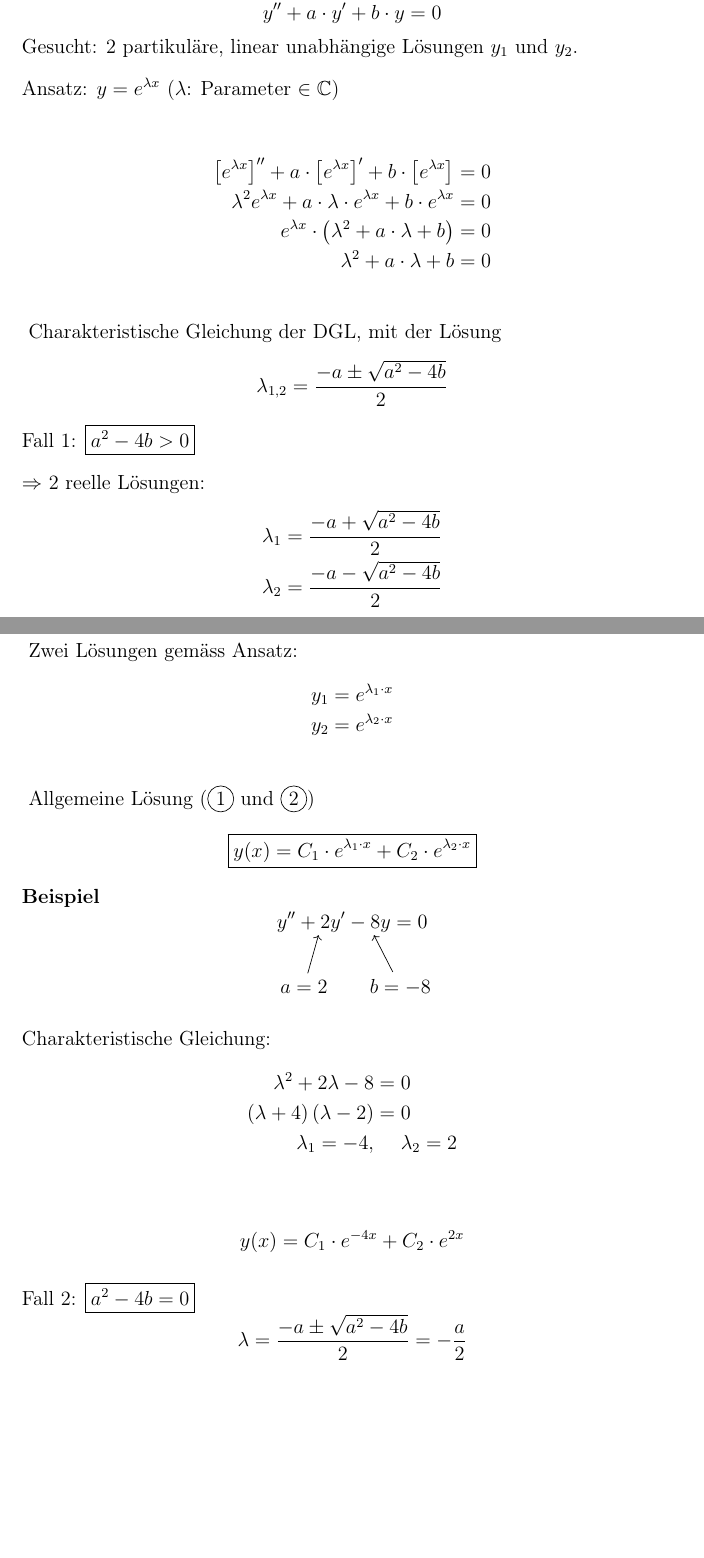
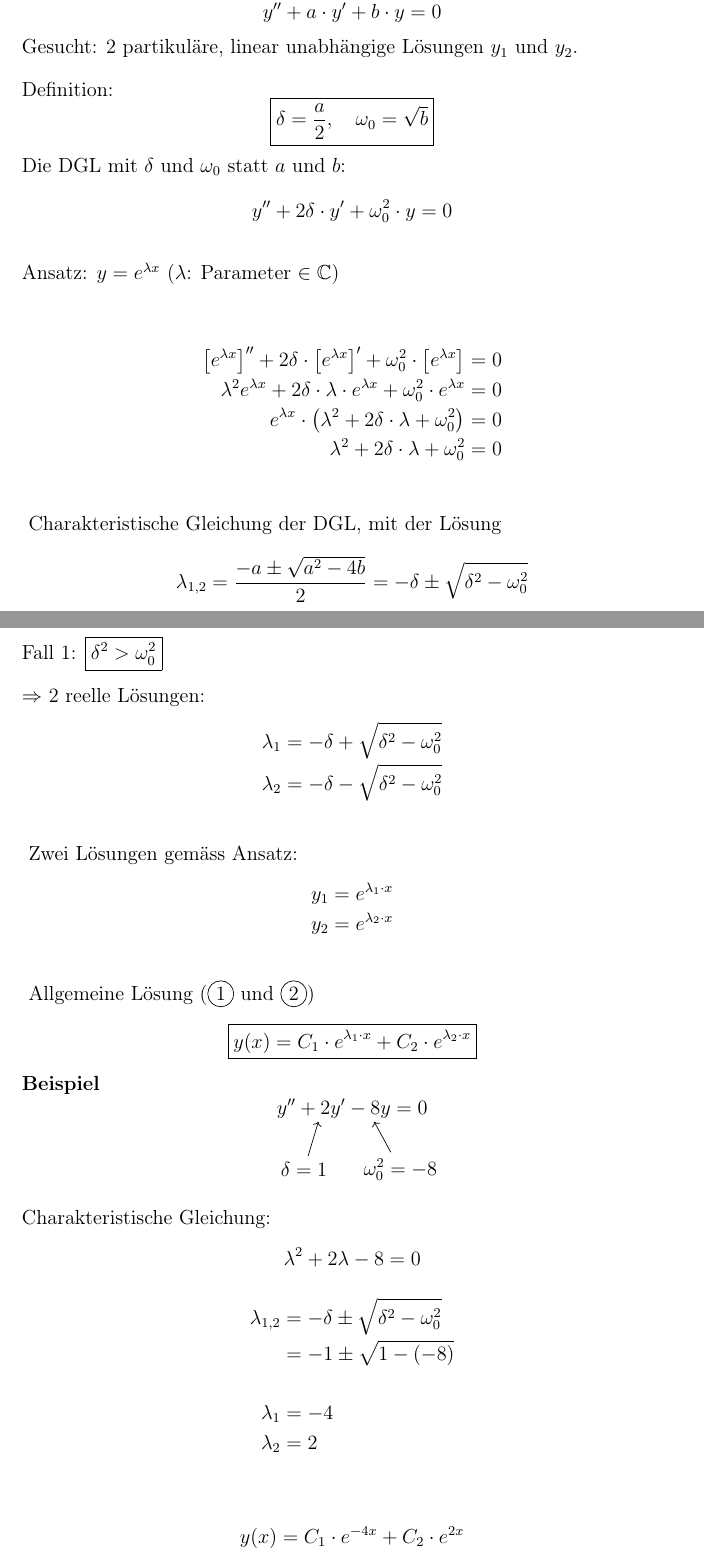
Before and after one commit to shaerdi/DWWSkript, a LaTeX document (DWW_Skript.tex, which reads Chapters/kapitel4.tex): two parts of pages 25 and 26 of 31, joined at a grey line, cut so that both start at the same text, the shorter picture padded with empty space. Compiled offline with pdfLaTeX; a LaTeX package or settings file that is missing is left out.

Commit message:
delta and omega

```diff
--- a/Chapters/kapitel4.tex
+++ b/Chapters/kapitel4.tex
@@ -99,26 +99,37 @@ Gegeben:
 \end{equation*}
 Gesucht: 2 partikuläre, linear unabhängige Lösungen $y_1$ und $y_2$.
 
+Definition:
+\begin{equation*}
+    \boxed{\delta = \frac{a}{2}, \hspace{1em} \omega_0 = \sqrt{b}}
+\end{equation*}
+Die DGL mit $\delta$ und $\omega_0$ statt $a$ und $b$:
+\begin{equation*}
+    y''+2\delta\cdot y' + \omega_0^2\cdot y = 0
+\end{equation*}
+
 Ansatz: $y=e^{\lambda x}$ ($\lambda$: Parameter $\in\mathbb{C}$)
 
 \begin{eqnarr}
-    \left[e^{\lambda x}\right]'' + a \cdot \left[e^{\lambda x}\right]' +
-    b\cdot \left[e^{\lambda x}\right] &=& 0 \\
-    \lambda^2e^{\lambda x} + a\cdot \lambda \cdot e^{\lambda x} +
-    b\cdot e^{\lambda x} &=& 0 \\
-    e^{\lambda x} \cdot \left( \lambda^2+ a\cdot \lambda + b\right) &=& 0 \\
-    \lambda^2+ a\cdot \lambda + b &=&  0\\
+    \left[e^{\lambda x}\right]'' + 2\delta \cdot \left[e^{\lambda x}\right]' +
+    \omega_0^2\cdot \left[e^{\lambda x}\right] &=& 0 \\
+    \lambda^2e^{\lambda x} + 2\delta\cdot \lambda \cdot e^{\lambda x} +
+    \omega_0^2\cdot e^{\lambda x} &=& 0 \\
+    e^{\lambda x} \cdot \left( \lambda^2+ 2\delta\cdot \lambda + \omega_0^2
+    \right) &=& 0 \\
+    \lambda^2+ 2\delta\cdot \lambda + \omega_0^2 &=&  0\\
 \end{eqnarr}
 Charakteristische Gleichung der DGL, mit der Lösung
 \begin{equation*}
-    \lambda_{1,2} = \frac{-a\pm\sqrt{a^2-4b}}{2}
+    \lambda_{1,2} = \frac{-a\pm\sqrt{a^2-4b}}{2} =
+    -\delta\pm\sqrt{\delta^2-\omega_0^2}
 \end{equation*}
-Fall 1: $\boxed{a^2-4b>0}$
+Fall 1: $\boxed{\delta^2>\omega_0^2}$
 
 $\Rightarrow$ 2 reelle Lösungen:
 \begin{eqnarr}
-    \lambda_1 &=& \frac{-a+\sqrt{a^2-4b}}{2} \\
-    \lambda_2 &=& \frac{-a-\sqrt{a^2-4b}}{2} \\
+    \lambda_1 &=& -\delta+\sqrt{\delta^2-\omega_0^2} \\
+    \lambda_2 &=& -\delta-\sqrt{\delta^2-\omega_0^2} \\
 \end{eqnarr}
 Zwei Lösungen gemäss Ansatz:
 \begin{eqnarr}
@@ -135,24 +146,28 @@ Allgemeine Lösung (\circled{1} und \circled{2})
 \end{equation*}
 \begin{center}
     \begin{tikzpicture}[overlay,remember picture]
-        \node at (-1,0) (ta) {$a=2$};
-        \node at (1,0) (tb) {$b=-8$};
+        \node at (-1,0) (ta) {$\delta=1$};
+        \node at (1,0) (tb) {$\omega_0^2=-8$};
         \draw[->] (ta) to (a);
         \draw[->] (tb) to (b);
     \end{tikzpicture}
 \end{center}
 Charakteristische Gleichung:
+\begin{equation*}
+    \lambda^2 +2\lambda -8 = 0
+\end{equation*}
 \begin{eqnarr}
-    \lambda^2 +2\lambda -8 &=& 0\\
-    \left( \lambda+4 \right)\left( \lambda-2 \right)&=& 0\\
-    \lambda_1=-4, && \lambda_2 =2\\
+    \lambda_{1,2} &=& -\delta\pm\sqrt{\delta^2-\omega_0^2}\\
+    &=& -1 \pm\sqrt{1-(-8)}\\
+    &&\\
+    \lambda_1&=& -4 \\
+    \lambda_2 &=& 2\\
 \end{eqnarr}
 \begin{equation*}
     y(x)=C_1\cdot e^{-4x}+C_2\cdot e^{2x}
 \end{equation*}
 
-Fall 2: $\boxed{a^2-4b=0}$
+Fall 2: $\boxed{\delta^2-\omega_0^2=0}$
 \begin{equation*}
-    \lambda = \frac{-a \pm \sqrt{a^2-4b}}{2} = -\frac{a}{2}
+    \lambda = -\delta\pm\sqrt{\delta^2-\omega_0^2} = -\delta
 \end{equation*}
-Problem: Nur eine Lösung $y_1(x)=e^{-\frac{a}{2}x}$
```
Also changed, not shown: Chapters/kapitel4.tex (12 more changed lines).
